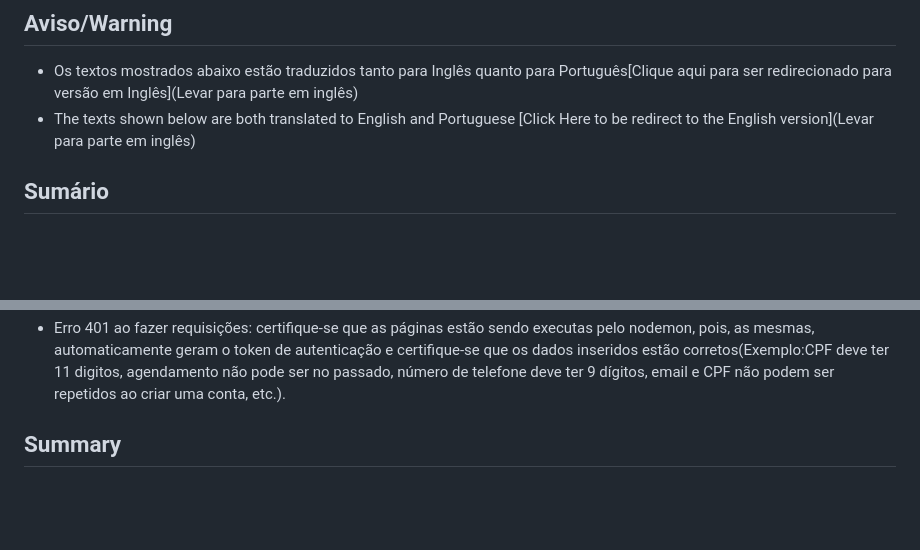
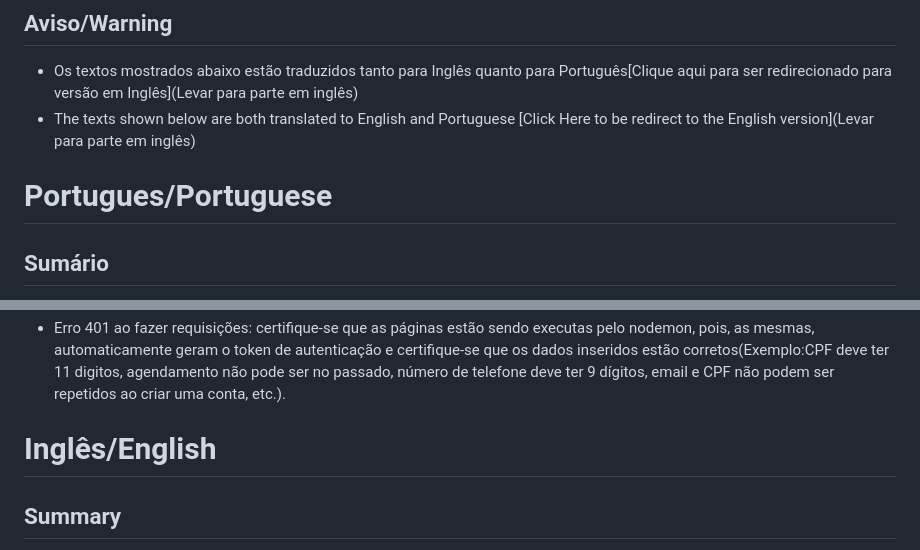
Before and after one commit to DevNoahF/VrumVrumHealth, a Markdown page: README.md, 2 parts joined by grey strips. Rendered like a GitHub page; blank space fills up the shorter version.

Commit message:
Added Title separating English and Portuguese Sections

```diff
--- a/README.md
+++ b/README.md
@@ -8,8 +8,7 @@ API for health transport managements (trip to Exams, doctors appointmens and tre
 - Os textos mostrados abaixo estão traduzidos tanto para Inglês quanto para Português[Clique aqui para ser redirecionado para versão em Inglês](Levar para parte em inglês)
 - The texts shown below are both translated to English and Portuguese [Click Here to be redirect to the English version](Levar para parte em inglês) <!--Translation ou Version?-->
 
-
-
+# Portugues/Portuguese
 ## Sumário
 - [Sobre o projeto](#sobre-o-projeto)
 - [Arquitetura](#arquitetura)
@@ -217,6 +216,7 @@ Solução de problemas comuns
 - Erro 401 ao fazer requisições: certifique-se que as páginas estão sendo executas pelo nodemon, pois, as mesmas, automaticamente geram o token de autenticação e certifique-se que os dados inseridos estão corretos(Exemplo:CPF deve ter 11 digitos, agendamento não pode ser no passado, número de telefone deve ter 9 dígitos, email e CPF não podem ser repetidos ao criar uma conta, etc.).
 
 <!--É bom adicionar algum texto aqui antes de começar direto no sumário?-->
+# Inglês/English
 
 ## Summary
 - [About the project](#About-the-project)
```
